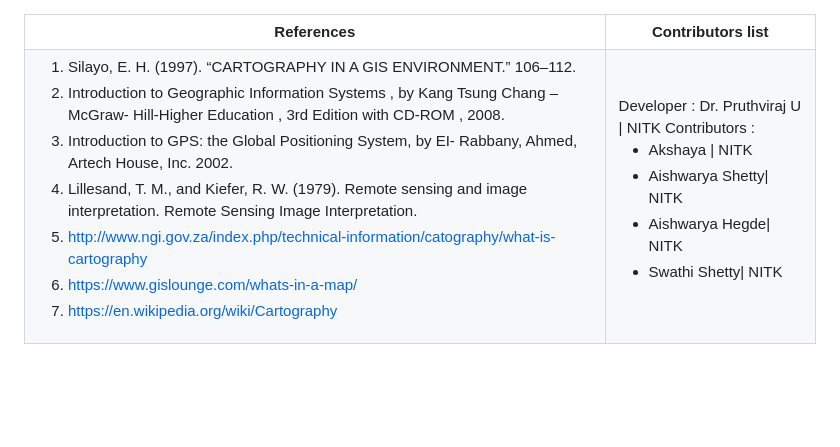
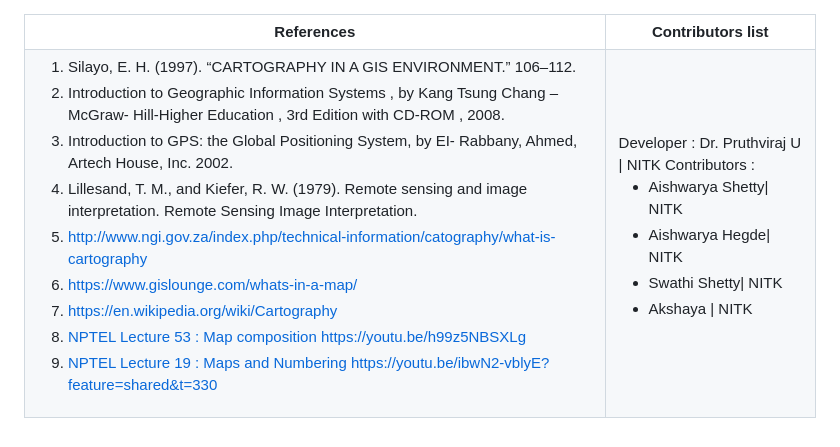
Before and after one commit to virtual-labs/exp-gis-data-nitk, a Markdown page: experiment/references.md, the part around the change. Drawn GitHub-style; blank space fills up the shorter version.

```diff
--- a/experiment/references.md
+++ b/experiment/references.md
@@ -13,15 +13,18 @@
    <li><a href="http://www.ngi.gov.za/index.php/technical-information/catography/what-is-cartography">http://www.ngi.gov.za/index.php/technical-information/catography/what-is-cartography</a></li>
    <li><a href="https://www.gislounge.com/whats-in-a-map/">https://www.gislounge.com/whats-in-a-map/</a></li>
    <li><a href="https://en.wikipedia.org/wiki/Cartography">https://en.wikipedia.org/wiki/Cartography</a></li>
+   <li><a href="https://youtu.be/h99z5NBSXLg">NPTEL Lecture 53 : Map composition https://youtu.be/h99z5NBSXLg
+</a></li>
+   <li><a href="https://youtu.be/ibwN2-vblyE?feature=shared&t=330">NPTEL Lecture 19 : Maps and Numbering https://youtu.be/ibwN2-vblyE?feature=shared&t=330 </a></li>
    </ol>
   </td>
    <td>Developer : Dr. Pruthviraj U | NITK</br></br>
    Contributors :
    <ul style="list-style-type: none;">
-   <li>Akshaya | NITK</li>
    <li>Aishwarya Shetty| NITK</li>
    <li>Aishwarya Hegde| NITK</li>
    <li>Swathi Shetty| NITK</li>
+   <li>Akshaya | NITK</li>
     </ul></td>
  </tr>
 </table>
```
Also changed, not shown: experiment/contributors.md (+9 -4 lines), experiment/theory.md (+13 -6 lines), experiment/images/cartography.png (added), 1 other file.
